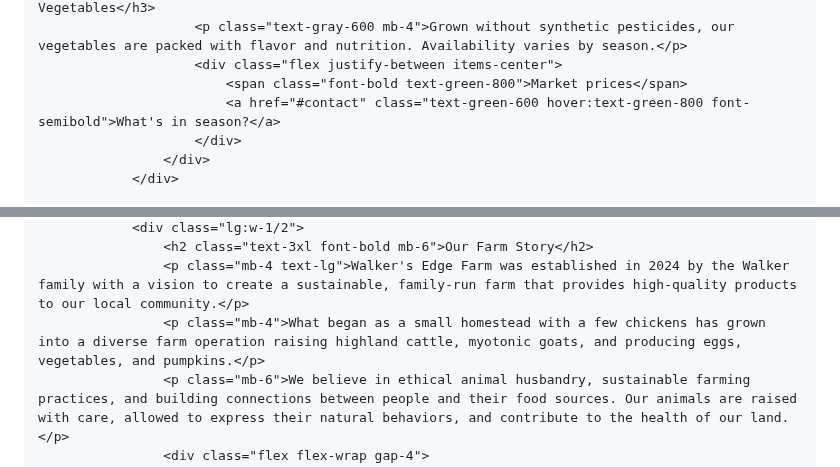
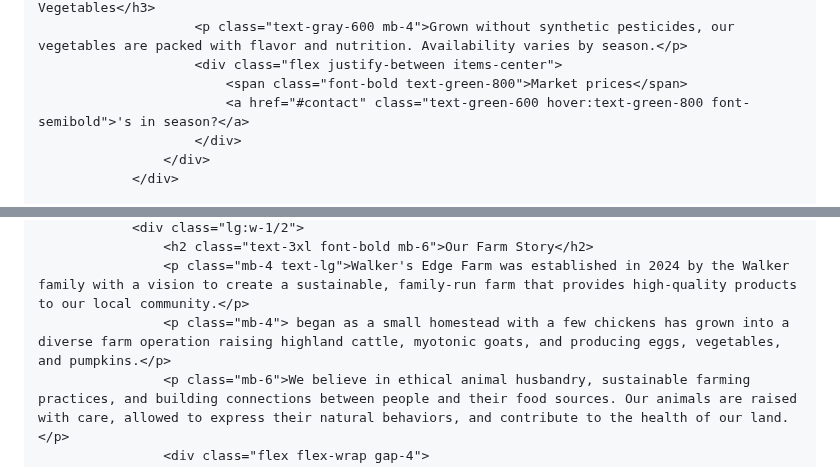
Before and after one commit to walkersedgefarm/walkersedgefarm.github.io, a Markdown page: README.md, 2 parts joined by grey strips. GitHub-like rendering.

```diff
--- a/README.md
+++ b/README.md
@@ -119,7 +119,7 @@
                         <p class="text-gray-600 mb-4">Grown without synthetic pesticides, our vegetables are packed with flavor and nutrition. Availability varies by season.</p>
                         <div class="flex justify-between items-center">
                             <span class="font-bold text-green-800">Market prices</span>
-                            <a href="#contact" class="text-green-600 hover:text-green-800 font-semibold">What's in season?</a>
+                            <a href="#contact" class="text-green-600 hover:text-green-800 font-semibold">'s in season?</a>
                         </div>
                     </div>
                 </div>
@@ -374,7 +374,7 @@
                 <div class="lg:w-1/2">
                     <h2 class="text-3xl font-bold mb-6">Our Farm Story</h2>
                     <p class="mb-4 text-lg">Walker's Edge Farm was established in 2024 by the Walker family with a vision to create a sustainable, family-run farm that provides high-quality products to our local community.</p>
-                    <p class="mb-4">What began as a small homestead with a few chickens has grown into a diverse farm operation raising highland cattle, myotonic goats, and producing eggs, vegetables, and pumpkins.</p>
+                    <p class="mb-4"> began as a small homestead with a few chickens has grown into a diverse farm operation raising highland cattle, myotonic goats, and producing eggs, vegetables, and pumpkins.</p>
                     <p class="mb-6">We believe in ethical animal husbandry, sustainable farming practices, and building connections between people and their food sources. Our animals are raised with care, allowed to express their natural behaviors, and contribute to the health of our land.</p>
                     <div class="flex flex-wrap gap-4">
                         <div class="flex items-center bg-green-700 px-4 py-2 rounded-lg">
```
Also changed, not shown: other parts of README.md (+26 -15 lines).
